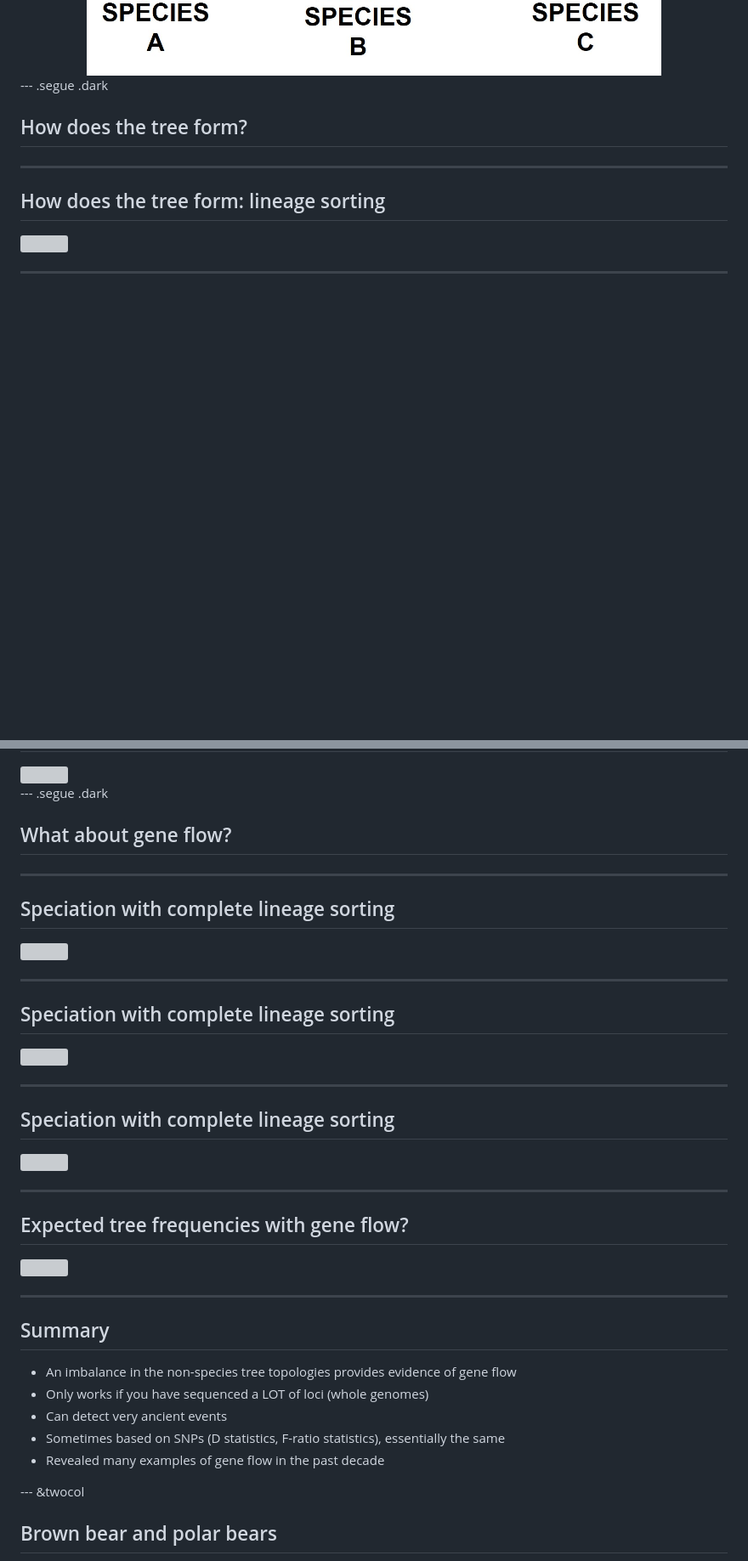
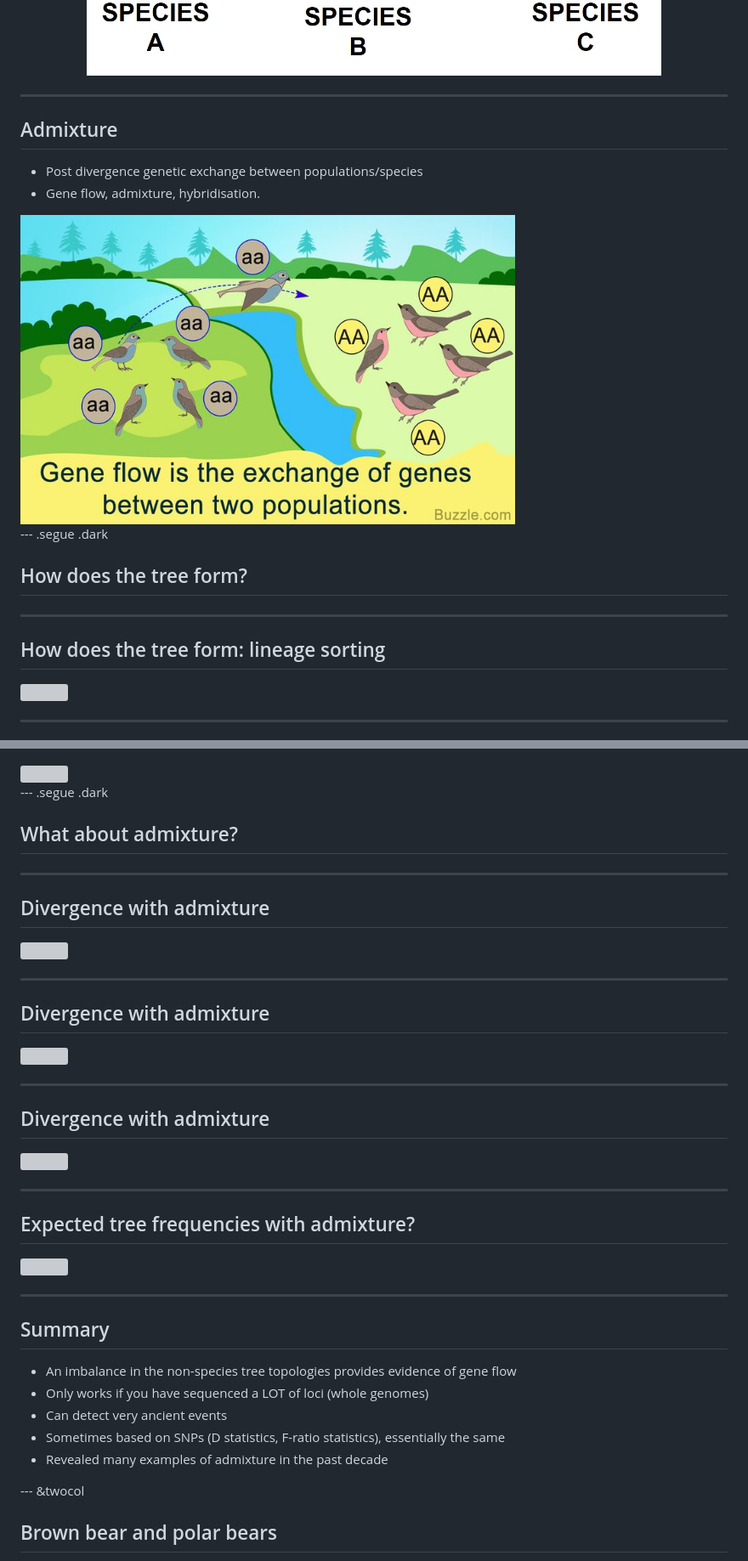
Before and after one commit to drabarlow/BNS-2002_phylogeny2_git, a Markdown page: index.md, 2 parts joined by grey strips. Shown: that part at 85% size. Rendered like a GitHub page; pictures changed too: assets/img/144202ab0602ff8d411a29a81f2000b2.jpg (added); blank space fills up the shorter version; grey boxes are pictures that could not be loaded.

```diff
--- a/index.md
+++ b/index.md
@@ -126,6 +126,15 @@ strong {
 *** =right
 
 <img src="./assets/img/gene-tree-incongruence-figure.jpg" width="100%" style="display: block; margin: auto 0 auto auto;" />
+
+---
+
+## Admixture
+
+- Post divergence genetic exchange between populations/species
+- Gene flow, admixture, hybridisation.
+
+<img src="./assets/img/144202ab0602ff8d411a29a81f2000b2.jpg" width="70%" style="display: block; margin: auto;" />
 
 --- .segue .dark
 
@@ -368,29 +394,29 @@ strong {
 
 --- .segue .dark
 
-## What about gene flow?
+## What about admixture?
 
 ---
 
-## Speciation with complete lineage sorting
+## Divergence with admixture
 
 <img src="./assets/img/beary5 (copy).svg" width="100%" style="display: block; margin: auto;" />
 
 ---
 
-## Speciation with complete lineage sorting
+## Divergence with admixture
 
 <img src="./assets/img/bearyG.svg" width="100%" style="display: block; margin: auto;" />
 
 ---
 
-## Speciation with complete lineage sorting
+## Divergence with admixture
 
 <img src="./assets/img/bearyG2.svg" width="100%" style="display: block; margin: auto;" />
 
 ---
 
-## Expected tree frequencies with gene flow?
+## Expected tree frequencies with admixture?
 
 <img src="./assets/img/flow.svg" width="100%" style="display: block; margin: auto;" />
 
@@ -402,7 +428,7 @@ strong {
 - Only works if you have sequenced a LOT of loci (whole genomes)
 - Can detect very ancient events
 - Sometimes based on SNPs (D statistics, F-ratio statistics), essentially the same
-- Revealed many examples of gene flow in the past decade
+- Revealed many examples of admixture in the past decade
 
 
 --- &twocol
```
Also changed, not shown: other parts of index.md (+21 -4 lines), 2 other files.
